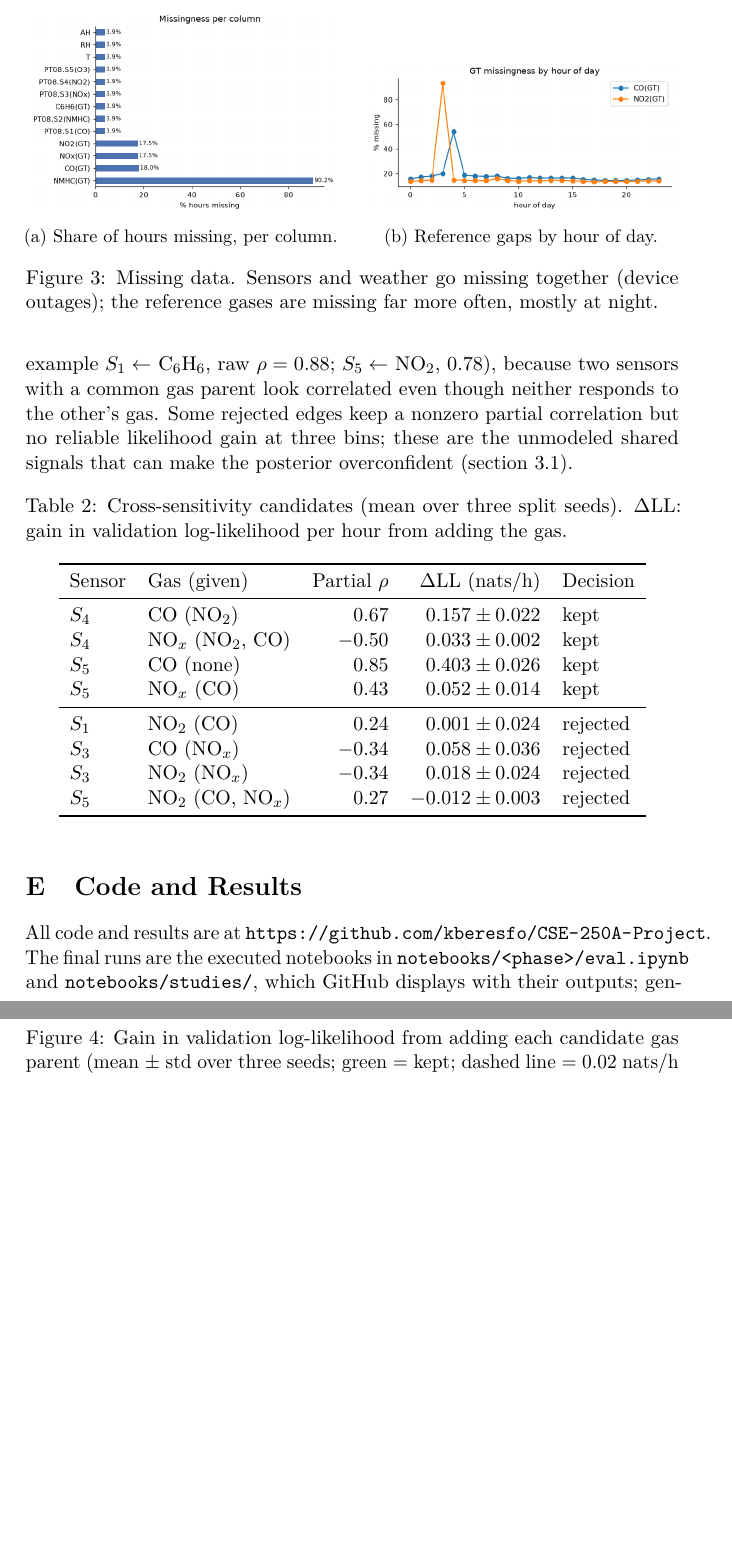
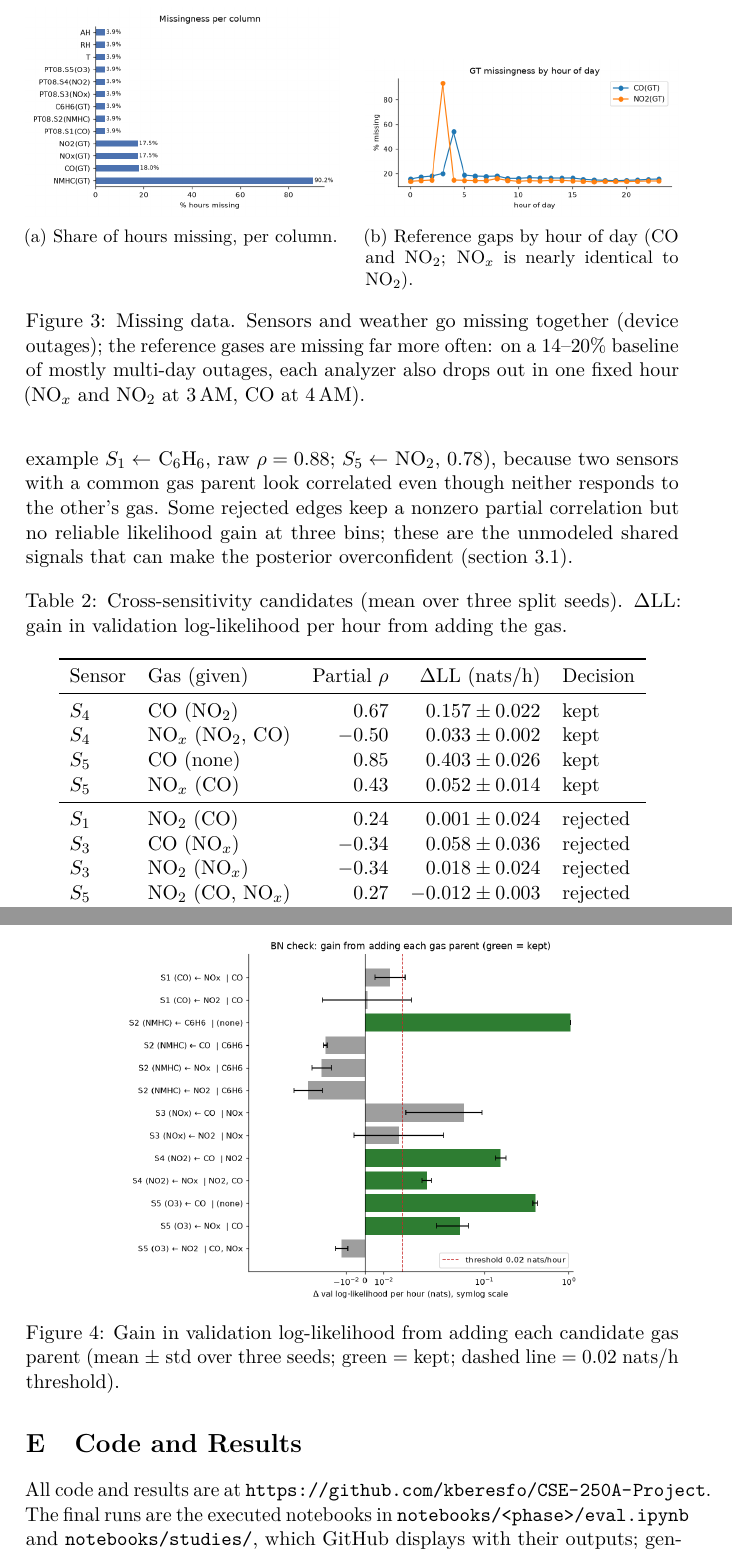
Before and after one commit to kberesfo/CSE-250A-Project, a LaTeX paper (docs/paper/report/main.tex, which reads docs/paper/report/sections/appendix.tex): two parts of pages 13 and 14 of 14, joined at a grey line, cut so that both start at the same text, the shorter picture padded with empty space. Compiled offline with pdfLaTeX; a LaTeX package or settings file that is missing is left out.

Commit message:
fixed typos and figure rendering issues

```diff
--- a/docs/paper/report/sections/appendix.tex
+++ b/docs/paper/report/sections/appendix.tex
@@ -83,11 +83,12 @@ hour~$\to$~gas with the latent emission regime (\cref{sec:latent}).
   \begin{subfigure}[t]{0.48\linewidth}
     \centering
     \includegraphics[width=\linewidth]{muska/missing_by_hour}
-    \caption{Reference gaps by hour of day.}
+    \caption{Reference gaps by hour of day (CO and NO$_2$; NO$_x$ is nearly
+    identical to NO$_2$).}
     \label{fig:missing-hour}
   \end{subfigure}
   \caption{Missing data. Sensors and weather go missing together (device
-  outages); the reference gases are missing far more often, mostly at night.}
+  outages); the reference gases are missing far more often: on a 14--20\% baseline of mostly multi-day outages, each analyzer also drops out in one fixed hour (NO$_x$ and NO$_2$ at 3\,AM, CO at 4\,AM).}
   \label{fig:missing}
 \end{figure}
 
```
